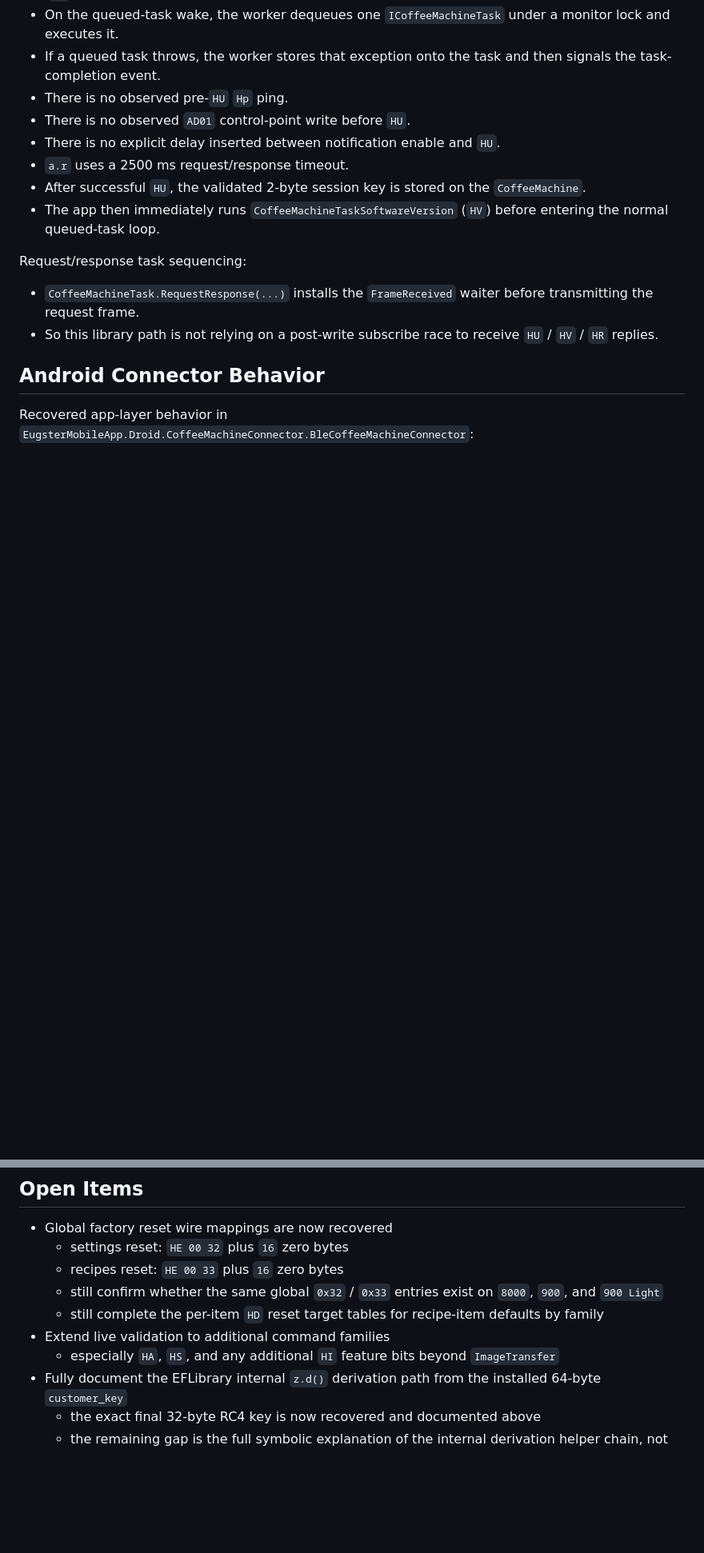
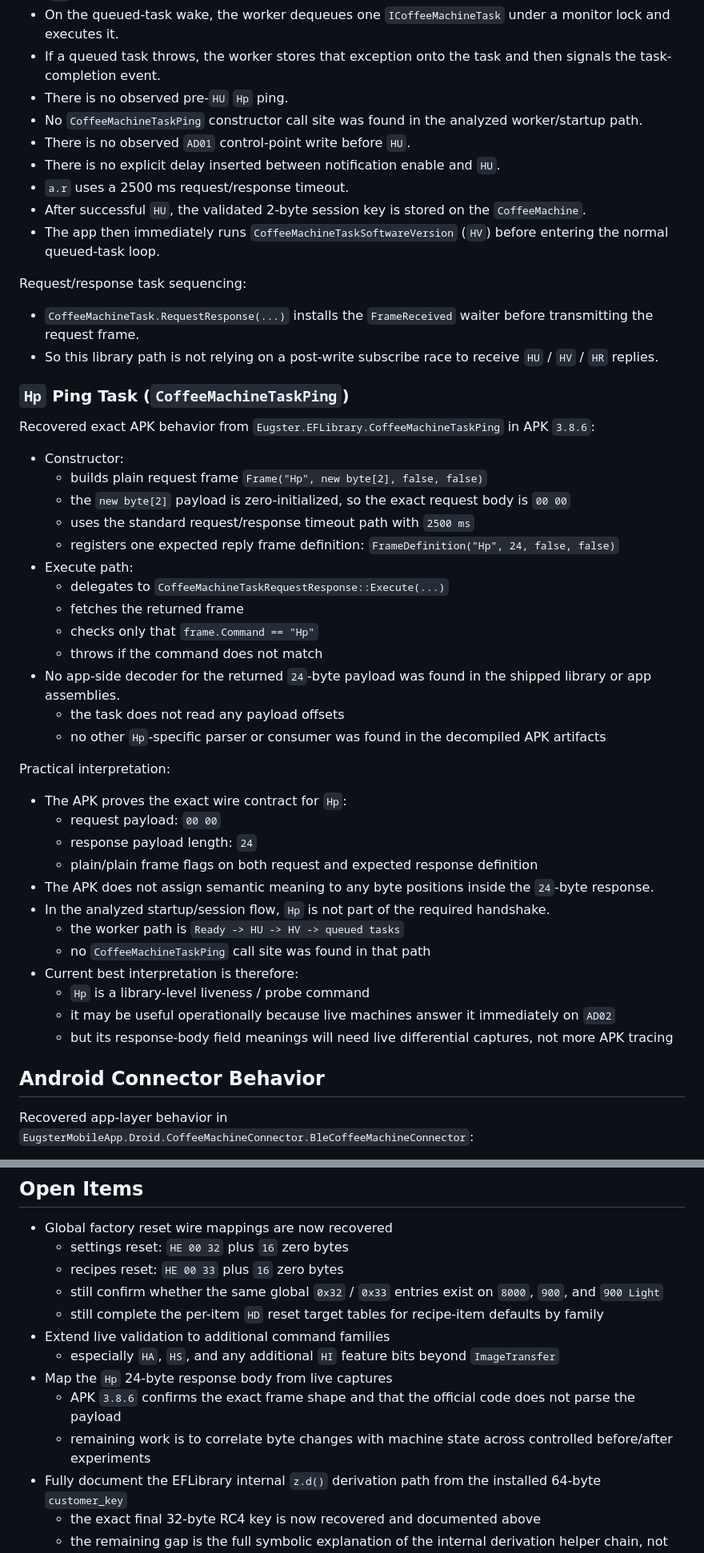
Before and after one commit to mpapierski/esp-coffee-bridge, a Markdown page: docs/NIVONA.md, 2 parts joined by grey strips. Shown at 80% size. Rendered like a GitHub page; blank space fills up the shorter version.

Commit message:
Document ping response fields

```diff
--- a/docs/NIVONA.md
+++ b/docs/NIVONA.md
@@ -390,6 +390,7 @@ Background task thread behavior:
 - On the queued-task wake, the worker dequeues one `ICoffeeMachineTask` under a monitor lock and executes it.
 - If a queued task throws, the worker stores that exception onto the task and then signals the task-completion event.
 - There is no observed pre-`HU` `Hp` ping.
+- No `CoffeeMachineTaskPing` constructor call site was found in the analyzed worker/startup path.
 - There is no observed `AD01` control-point write before `HU`.
 - There is no explicit delay inserted between notification enable and `HU`.
 - `a.r` uses a 2500 ms request/response timeout.
@@ -400,6 +401,39 @@ Request/response task sequencing:
 
 - `CoffeeMachineTask.RequestResponse(...)` installs the `FrameReceived` waiter before transmitting the request frame.
 - So this library path is not relying on a post-write subscribe race to receive `HU` / `HV` / `HR` replies.
+
+### `Hp` Ping Task (`CoffeeMachineTaskPing`)
+
+Recovered exact APK behavior from `Eugster.EFLibrary.CoffeeMachineTaskPing` in APK `3.8.6`:
+
+- Constructor:
+  - builds plain request frame `Frame("Hp", new byte[2], false, false)`
+  - the `new byte[2]` payload is zero-initialized, so the exact request body is `00 00`
+  - uses the standard request/response timeout path with `2500 ms`
+  - registers one expected reply frame definition: `FrameDefinition("Hp", 24, false, false)`
+- Execute path:
+  - delegates to `CoffeeMachineTaskRequestResponse::Execute(...)`
+  - fetches the returned frame
+  - checks only that `frame.Command == "Hp"`
+  - throws if the command does not match
+- No app-side decoder for the returned `24`-byte payload was found in the shipped library or app assemblies.
+  - the task does not read any payload offsets
+  - no other `Hp`-specific parser or consumer was found in the decompiled APK artifacts
+
+Practical interpretation:
+
+- The APK proves the exact wire contract for `Hp`:
+  - request payload: `00 00`
+  - response payload length: `24`
+  - plain/plain frame flags on both request and expected response definition
+- The APK does not assign semantic meaning to any byte positions inside the `24`-byte response.
+- In the analyzed startup/session flow, `Hp` is not part of the required handshake.
+  - the worker path is `Ready -> HU -> HV -> queued tasks`
+  - no `CoffeeMachineTaskPing` call site was found in that path
+- Current best interpretation is therefore:
+  - `Hp` is a library-level liveness / probe command
+  - it may be useful operationally because live machines answer it immediately on `AD02`
+  - but its response-body field meanings will need live differential captures, not more APK tracing
 
 ## Android Connector Behavior
 
@@ -2250,6 +2284,9 @@ So current live evidence says:
   - still complete the per-item `HD` reset target tables for recipe-item defaults by family
 - Extend live validation to additional command families
   - especially `HA`, `HS`, and any additional `HI` feature bits beyond `ImageTransfer`
+- Map the `Hp` 24-byte response body from live captures
+  - APK `3.8.6` confirms the exact frame shape and that the official code does not parse the payload
+  - remaining work is to correlate byte changes with machine state across controlled before/after experiments
 - Fully document the EFLibrary internal `z.d()` derivation path from the installed 64-byte `customer_key`
   - the exact final 32-byte RC4 key is now recovered and documented above
   - the remaining gap is the full symbolic explanation of the internal derivation helper chain, not the resulting key material
```
Also changed, not shown: other parts of docs/NIVONA.md (+1 -1 lines).
